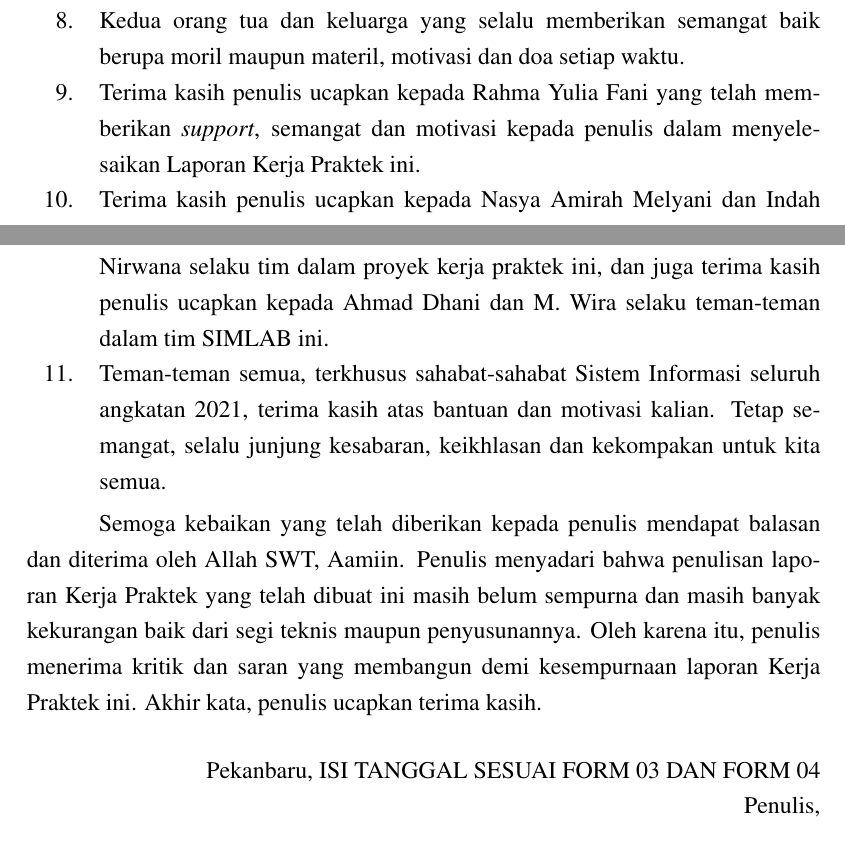
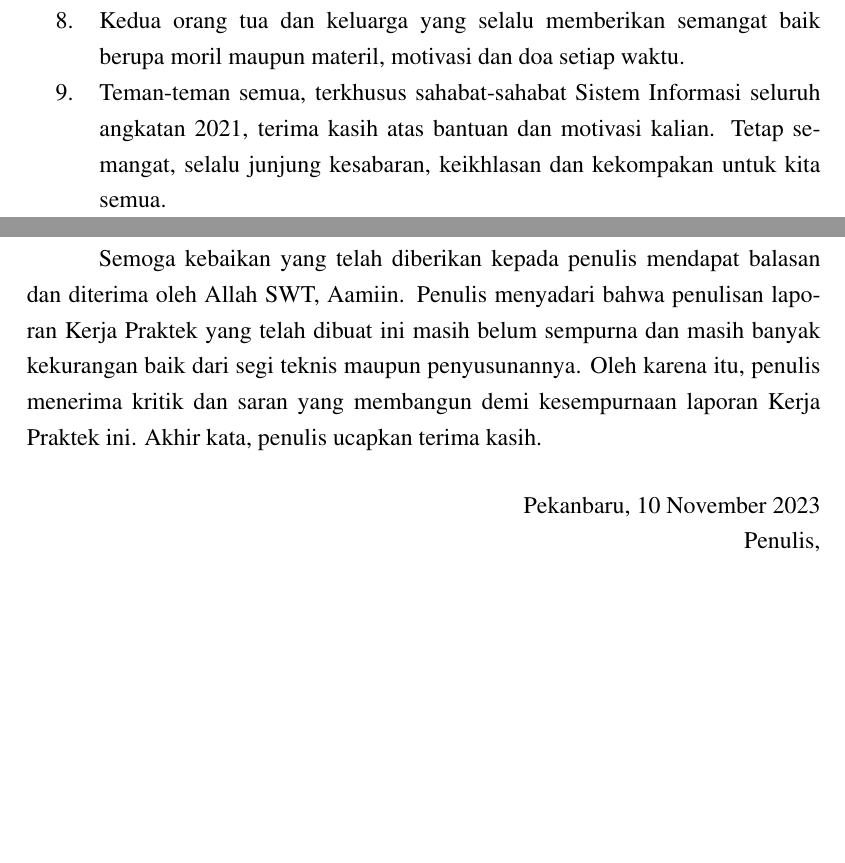
Before and after one commit to hafizaryan/latex-laporankp-smt5, a LaTeX document (kerjapraktek.tex, which reads halamandepan/kataPengantar.tex, konfigurasi/datakerjapraktek.tex): two parts of pages 4 and 5 of 119, joined at a grey line, cut so that both start at the same text, the shorter picture padded with empty space. Compiled offline with pdfLaTeX.

Commit message:
pembaharuan tanggal lembar pengesahan instansi

```diff
--- a/halamandepan/kataPengantar.tex
+++ b/halamandepan/kataPengantar.tex
@@ -27,8 +27,8 @@ Penulisan dan penyusunan Laporan Kerja Praktek ini tidak terlepas dengan adanya
 	\item Ibu Mona Fronita, S.Kom., M.Kom., selaku Pembimbing Akademik yang telah memberikan dukungan, arahan, dan masukan kepada penulis dari awal perkuliahan hingga saat ini.
 	\item Segenap Dosen dan Karyawan Program Studi Sistem Informasi Fakultas Sains dan Teknologi Universitas Islam Negeri Sultan Syarif Kasim Riau.
 	\item Kedua orang tua dan keluarga yang selalu memberikan semangat baik berupa moril maupun materil, motivasi dan doa setiap waktu.
-	\item Terima kasih penulis ucapkan kepada Rahma Yulia Fani yang telah memberikan \textit{support}, semangat dan motivasi kepada penulis dalam menyelesaikan Laporan Kerja Praktek ini.
-	\item Terima kasih penulis ucapkan kepada Nasya Amirah Melyani dan Indah Nirwana selaku tim dalam proyek kerja praktek ini, dan juga terima kasih penulis ucapkan kepada Ahmad Dhani dan M. Wira selaku teman-teman dalam tim SIMLAB ini.
+	      % \item Terima kasih penulis ucapkan kepada Rahma Yulia Fani yang telah memberikan \textit{support}, semangat dan motivasi kepada penulis dalam menyelesaikan Laporan Kerja Praktek ini.
+	      % \item Terima kasih penulis ucapkan kepada Nasya Amirah Melyani dan Indah Nirwana selaku tim dalam proyek kerja praktek ini, dan juga terima kasih penulis ucapkan kepada Ahmad Dhani dan M. Wira selaku teman-teman dalam tim SIMLAB ini.
 	\item Teman-teman semua, terkhusus sahabat-sahabat Sistem Informasi seluruh angkatan 2021, terima kasih atas bantuan dan motivasi kalian. Tetap semangat, selalu junjung kesabaran, keikhlasan dan kekompakan untuk kita semua.
 
 \end{enumerate}
--- a/konfigurasi/datakerjapraktek.tex
+++ b/konfigurasi/datakerjapraktek.tex
@@ -24,10 +24,9 @@
 \var{\pembimbinginstansi}{TENGKU KHAIRIL AHSYAR, S.KOM., M.KOM}
 \var{\nippembimbinginstansi}{198505202023211020}
 
-\var{\tanggalPersetujuan}{ISI TANGGAL SESUAI FORM 03 DAN FORM 04}
+\var{\tanggalPersetujuan}{10 November 2023}
 
-\var{\tanggalSidang}{ISI TANGGAL ACC DARI KOORDINATOR KP}
-
+\var{\tanggalSidang}{09 November 2023}
 
 \var{\tipeta}{LAPORAN KERJA PRAKTEK}
 
```
Also changed, not shown: 17 other files.
